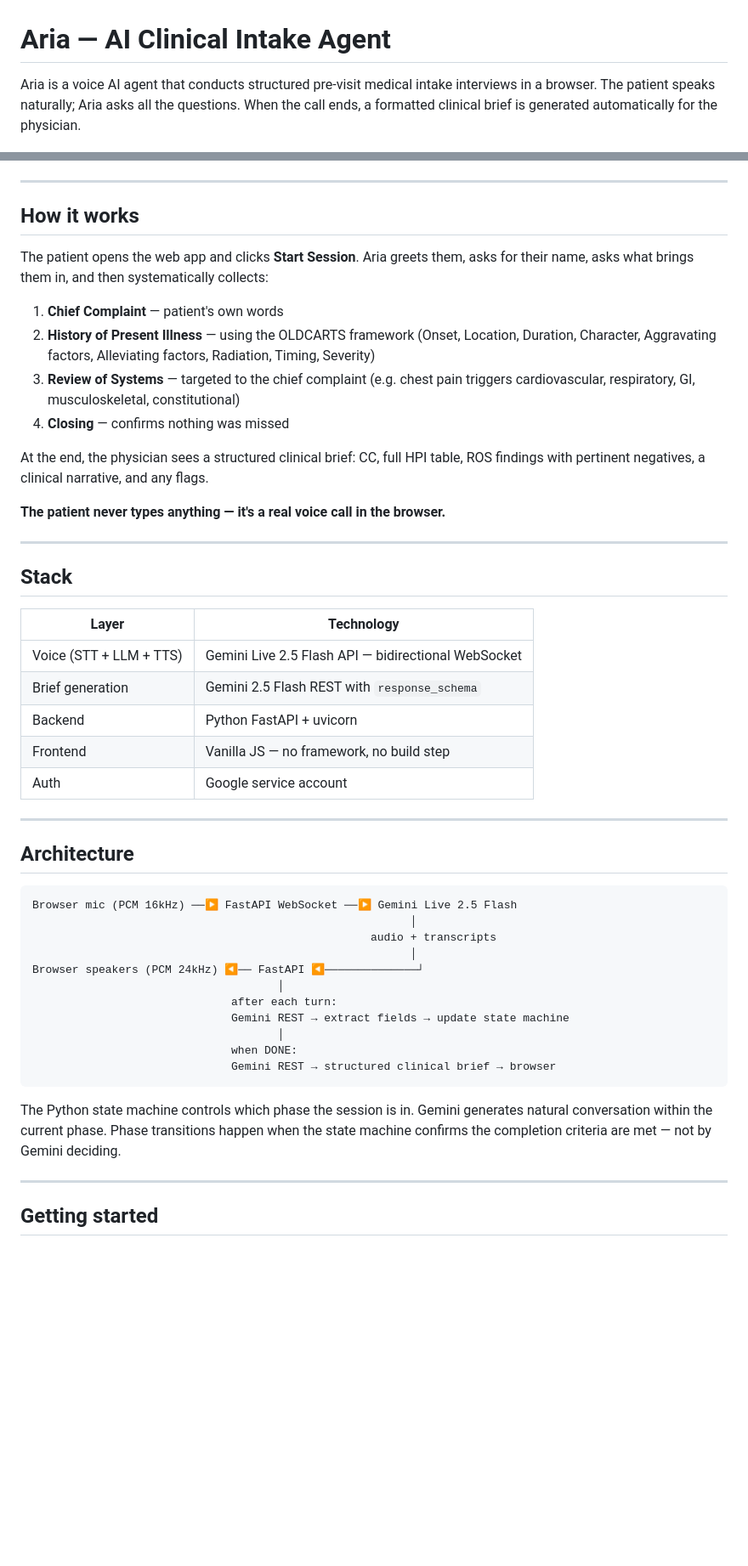
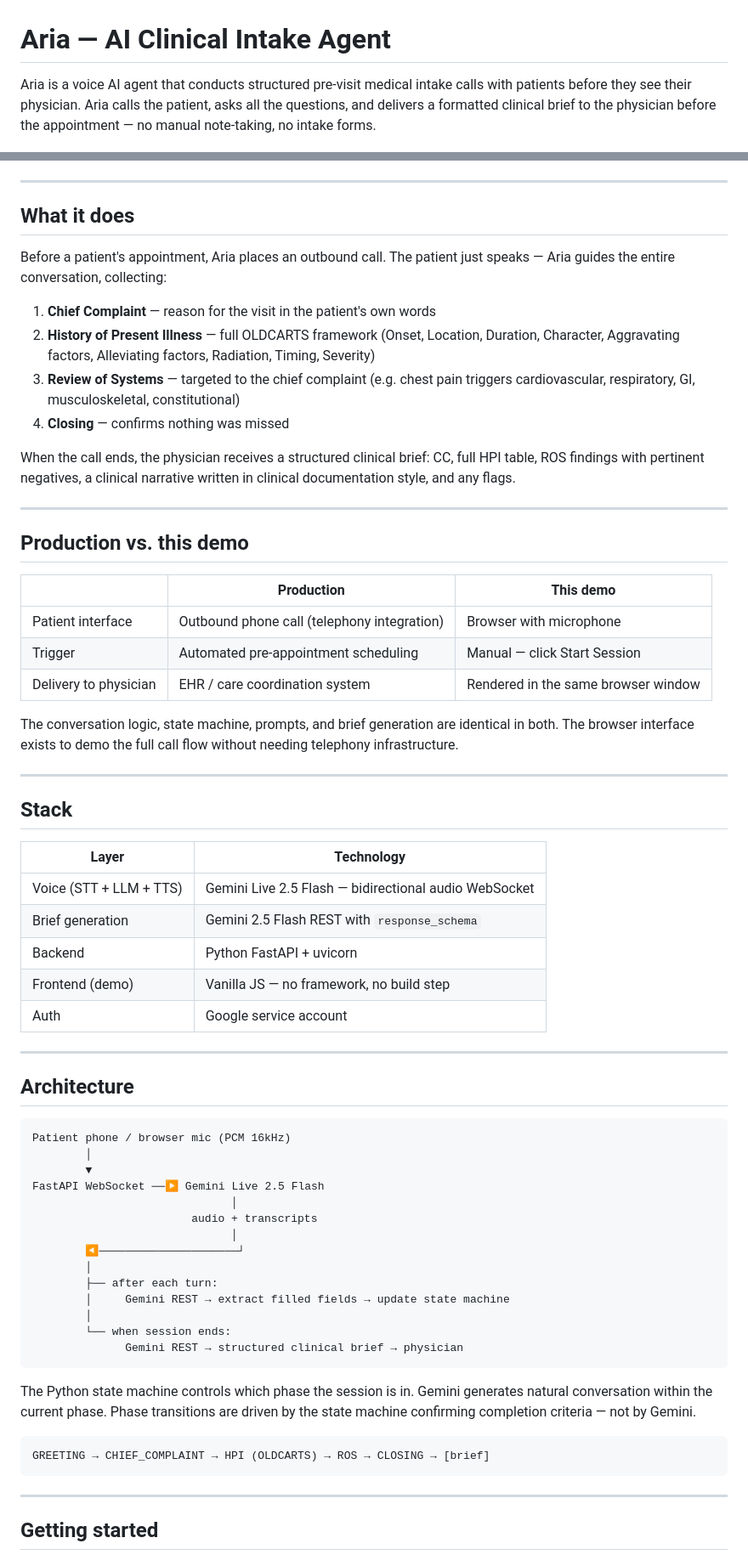
Before and after one commit to vigi-canvas/aria-clinical-intake, a Markdown page: README.md, 2 parts joined by grey strips. Shown at 85% size. Drawn GitHub-style; blank space fills up the shorter version.

Commit message:
docs: clarify production (phone call) vs demo (browser) in README

````diff
--- a/README.md
+++ b/README.md
@@ -1,4 +1,4 @@
 # Aria — AI Clinical Intake Agent
 
-Aria is a voice AI agent that conducts structured pre-visit medical intake interviews in a browser. The patient speaks naturally; Aria asks all the questions. When the call ends, a formatted clinical brief is generated automatically for the physician.
+Aria is a voice AI agent that conducts structured pre-visit medical intake calls with patients before they see their physician. Aria calls the patient, asks all the questions, and delivers a formatted clinical brief to the physician before the appointment — no manual note-taking, no intake forms.
 
@@ -6,18 +6,28 @@ Aria is a voice AI agent that conducts structured pre-visit medical intake inter
 
 ---
 
-## How it works
+## What it does
 
-The patient opens the web app and clicks **Start Session**. Aria greets them, asks for their name, asks what brings them in, and then systematically collects:
+Before a patient's appointment, Aria places an outbound call. The patient just speaks — Aria guides the entire conversation, collecting:
 
-1. **Chief Complaint** — patient's own words
-2. **History of Present Illness** — using the OLDCARTS framework (Onset, Location, Duration, Character, Aggravating factors, Alleviating factors, Radiation, Timing, Severity)
+1. **Chief Complaint** — reason for the visit in the patient's own words
+2. **History of Present Illness** — full OLDCARTS framework (Onset, Location, Duration, Character, Aggravating factors, Alleviating factors, Radiation, Timing, Severity)
 3. **Review of Systems** — targeted to the chief complaint (e.g. chest pain triggers cardiovascular, respiratory, GI, musculoskeletal, constitutional)
 4. **Closing** — confirms nothing was missed
 
-At the end, the physician sees a structured clinical brief: CC, full HPI table, ROS findings with pertinent negatives, a clinical narrative, and any flags.
+When the call ends, the physician receives a structured clinical brief: CC, full HPI table, ROS findings with pertinent negatives, a clinical narrative written in clinical documentation style, and any flags.
 
-**The patient never types anything — it's a real voice call in the browser.**
+---
+
+## Production vs. this demo
+
+| | Production | This demo |
+|---|---|---|
+| Patient interface | Outbound phone call (telephony integration) | Browser with microphone |
+| Trigger | Automated pre-appointment scheduling | Manual — click Start Session |
+| Delivery to physician | EHR / care coordination system | Rendered in the same browser window |
+
+The conversation logic, state machine, prompts, and brief generation are identical in both. The browser interface exists to demo the full call flow without needing telephony infrastructure.
 
 ---
 
@@ -25,10 +35,10 @@ At the end, the physician sees a structured clinical brief: CC, full HPI table,
 
 | Layer | Technology |
 |---|---|
-| Voice (STT + LLM + TTS) | Gemini Live 2.5 Flash API — bidirectional WebSocket |
+| Voice (STT + LLM + TTS) | Gemini Live 2.5 Flash — bidirectional audio WebSocket |
 | Brief generation | Gemini 2.5 Flash REST with `response_schema` |
 | Backend | Python FastAPI + uvicorn |
-| Frontend | Vanilla JS — no framework, no build step |
+| Frontend (demo) | Vanilla JS — no framework, no build step |
 | Auth | Google service account |
 
 ---
@@ -36,20 +46,27 @@ At the end, the physician sees a structured clinical brief: CC, full HPI table,
 ## Architecture
 
 ```
-Browser mic (PCM 16kHz) ──▶ FastAPI WebSocket ──▶ Gemini Live 2.5 Flash
-                                                         │
-                                                   audio + transcripts
-                                                         │
-Browser speakers (PCM 24kHz) ◀── FastAPI ◀──────────────┘
-                                     │
-                              after each turn:
-                              Gemini REST → extract fields → update state machine
-                                     │
-                              when DONE:
-                              Gemini REST → structured clinical brief → browser
+Patient phone / browser mic (PCM 16kHz)
+        │
+        ▼
+FastAPI WebSocket ──▶ Gemini Live 2.5 Flash
+                              │
+                        audio + transcripts
+                              │
+        ◀─────────────────────┘
+        │
+        ├── after each turn:
+        │     Gemini REST → extract filled fields → update state machine
+        │
+        └── when session ends:
+              Gemini REST → structured clinical brief → physician
 ```
 
-The Python state machine controls which phase the session is in. Gemini generates natural conversation within the current phase. Phase transitions happen when the state machine confirms the completion criteria are met — not by Gemini deciding.
+The Python state machine controls which phase the session is in. Gemini generates natural conversation within the current phase. Phase transitions are driven by the state machine confirming completion criteria — not by Gemini.
+
+```
+GREETING → CHIEF_COMPLAINT → HPI (OLDCARTS) → ROS → CLOSING → [brief]
+```
 
 ---
 
````
Also changed, not shown: other parts of README.md (+7 -16 lines).
